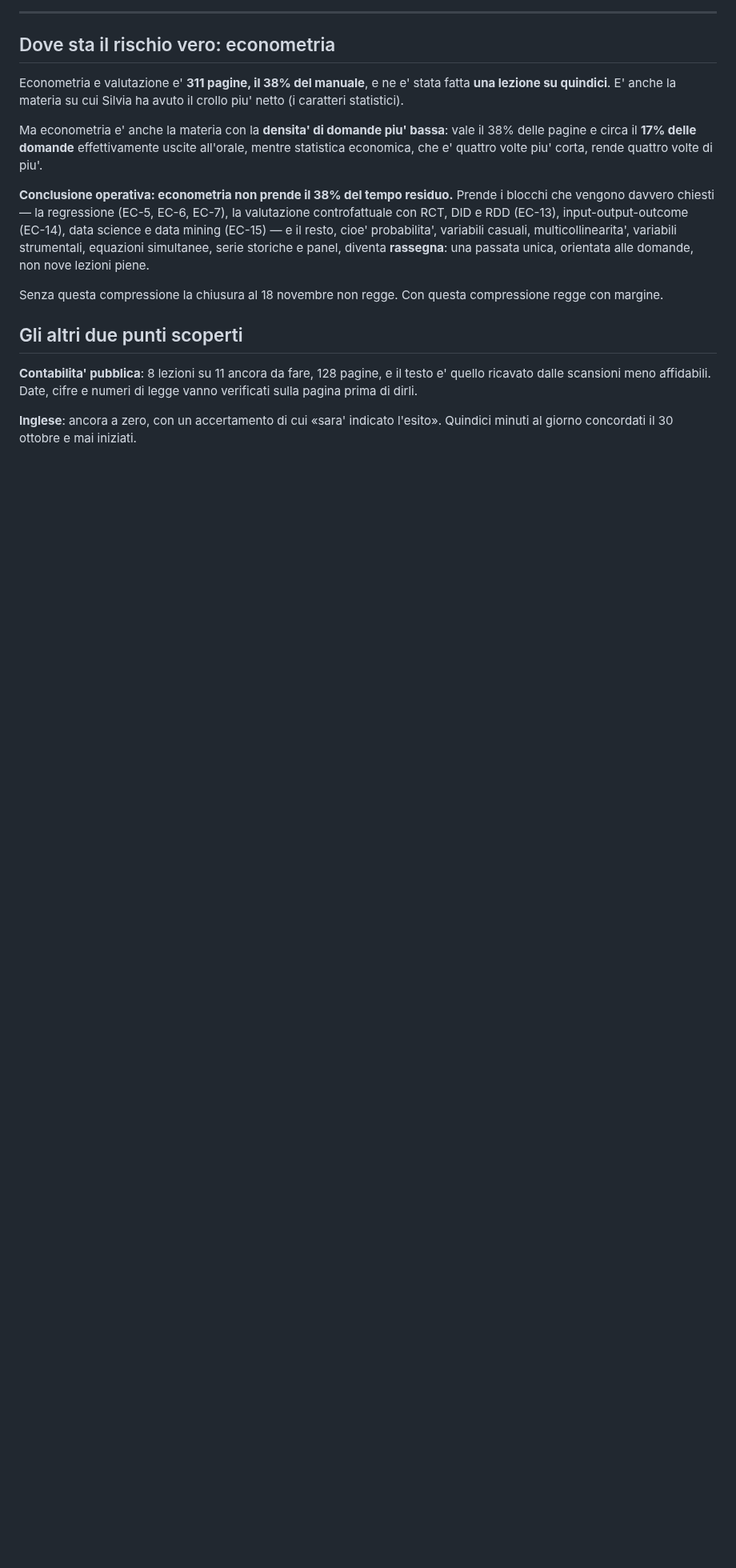
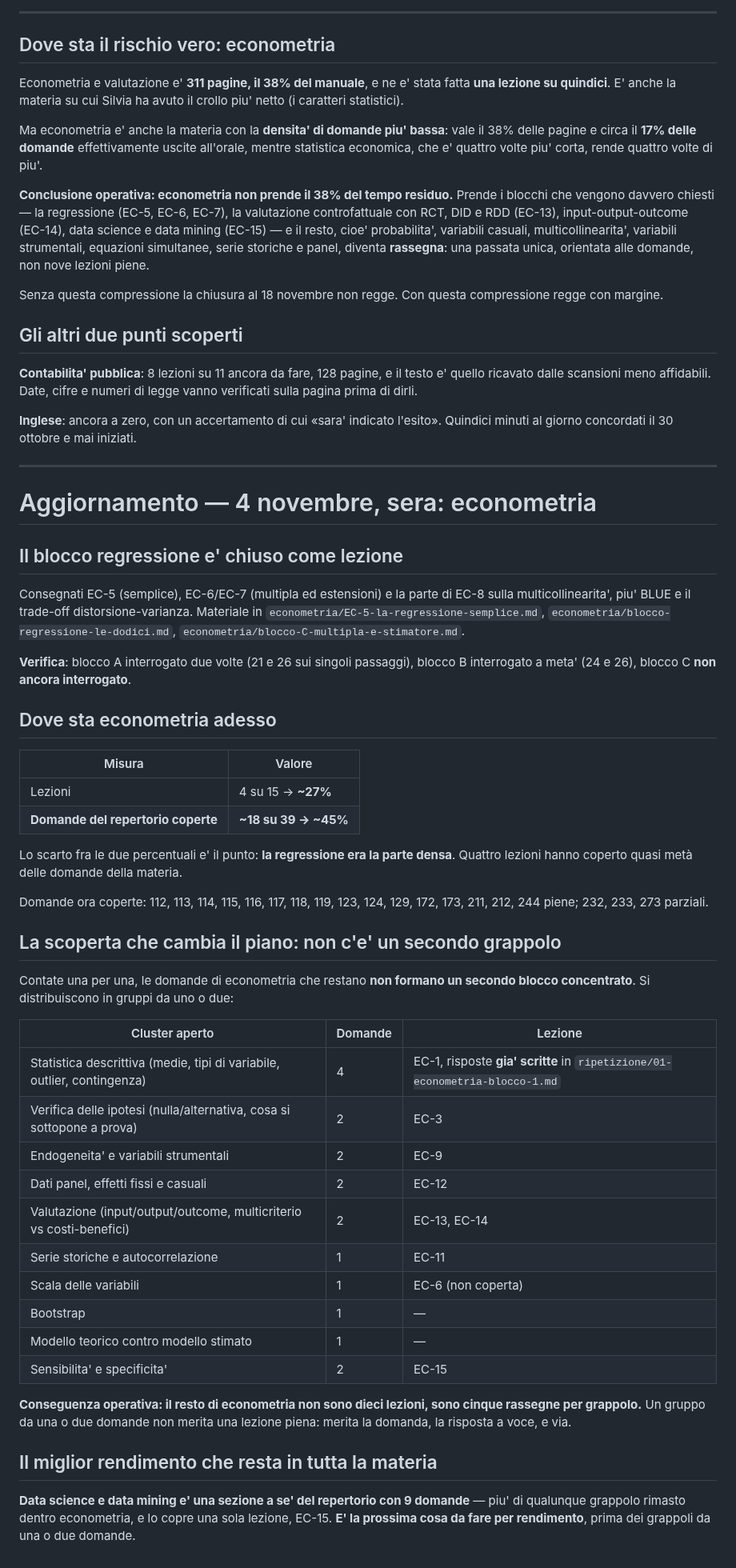
Before and after one commit to Valter90165/gitcourse, a Markdown page: concorso-294/stato-programma-3-novembre.md, the part around the change. Shown at 80% size. GitHub-like rendering; blank space fills up the shorter version.

Commit message:
Aggiorna lo stato: econometria dopo il blocco regressione
Il blocco regressione e' chiuso come lezione (EC-5, EC-6/7, parte di
EC-8): econometria passa da 1 a 4 lezioni su 15, ma soprattutto da circa
il 7% a circa il 45% delle domande del repertorio, perche' la regressione
era la parte densa — 18 domande su 39.

Conteggio domanda per domanda dei grappoli ancora aperti: nessuno supera
le due domande, quindi il resto della materia va fatto come rassegne per
grappolo e non come dieci lezioni piene.

Segnala che data science e data mining e' una sezione da 9 domande
coperta da una sola lezione: il miglior rendimento residuo della materia.

Co-Authored-By: Claude Opus 5 <noreply@anthropic.com>
Claude-Session: https://claude.ai/code/session_01CDC5EBkKL9c2Q9yywK6jKA

```diff
--- a/concorso-294/stato-programma-3-novembre.md
+++ b/concorso-294/stato-programma-3-novembre.md
@@ -97,3 +97,60 @@ vanno verificati sulla pagina prima di dirli.
 
 **Inglese**: ancora a zero, con un accertamento di cui «sara' indicato l'esito».
 Quindici minuti al giorno concordati il 30 ottobre e mai iniziati.
+
+---
+
+# Aggiornamento — 4 novembre, sera: econometria
+
+## Il blocco regressione e' chiuso come lezione
+
+Consegnati EC-5 (semplice), EC-6/EC-7 (multipla ed estensioni) e la parte di
+EC-8 sulla multicollinearita', piu' BLUE e il trade-off distorsione-varianza.
+Materiale in `econometria/EC-5-la-regressione-semplice.md`,
+`econometria/blocco-regressione-le-dodici.md`,
+`econometria/blocco-C-multipla-e-stimatore.md`.
+
+**Verifica**: blocco A interrogato due volte (21 e 26 sui singoli passaggi),
+blocco B interrogato a meta' (24 e 26), blocco C **non ancora interrogato**.
+
+## Dove sta econometria adesso
+
+| Misura | Valore |
+|---|---|
+| Lezioni | 4 su 15 → **~27%** |
+| **Domande del repertorio coperte** | **~18 su 39 → ~45%** |
+
+Lo scarto fra le due percentuali e' il punto: **la regressione era la parte
+densa**. Quattro lezioni hanno coperto quasi metà delle domande della materia.
+
+Domande ora coperte: 112, 113, 114, 115, 116, 117, 118, 119, 123, 124, 129,
+172, 173, 211, 212, 244 piene; 232, 233, 273 parziali.
+
+## La scoperta che cambia il piano: non c'e' un secondo grappolo
+
+Contate una per una, le domande di econometria che restano **non formano un
+secondo blocco concentrato**. Si distribuiscono in gruppi da uno o due:
+
+| Cluster aperto | Domande | Lezione |
+|---|---|---|
+| Statistica descrittiva (medie, tipi di variabile, outlier, contingenza) | 4 | EC-1, risposte **gia' scritte** in `ripetizione/01-econometria-blocco-1.md` |
+| Verifica delle ipotesi (nulla/alternativa, cosa si sottopone a prova) | 2 | EC-3 |
+| Endogeneita' e variabili strumentali | 2 | EC-9 |
+| Dati panel, effetti fissi e casuali | 2 | EC-12 |
+| Valutazione (input/output/outcome, multicriterio vs costi-benefici) | 2 | EC-13, EC-14 |
+| Serie storiche e autocorrelazione | 1 | EC-11 |
+| Scala delle variabili | 1 | EC-6 (non coperta) |
+| Bootstrap | 1 | — |
+| Modello teorico contro modello stimato | 1 | — |
+| Sensibilita' e specificita' | 2 | EC-15 |
+
+**Conseguenza operativa: il resto di econometria non sono dieci lezioni, sono
+cinque rassegne per grappolo.** Un gruppo da una o due domande non merita una
+lezione piena: merita la domanda, la risposta a voce, e via.
+
+## Il miglior rendimento che resta in tutta la materia
+
+**Data science e data mining e' una sezione a se' del repertorio con 9
+domande** — piu' di qualunque grappolo rimasto dentro econometria, e lo copre
+una sola lezione, EC-15. **E' la prossima cosa da fare per rendimento**, prima
+dei grappoli da una o due domande.
```
